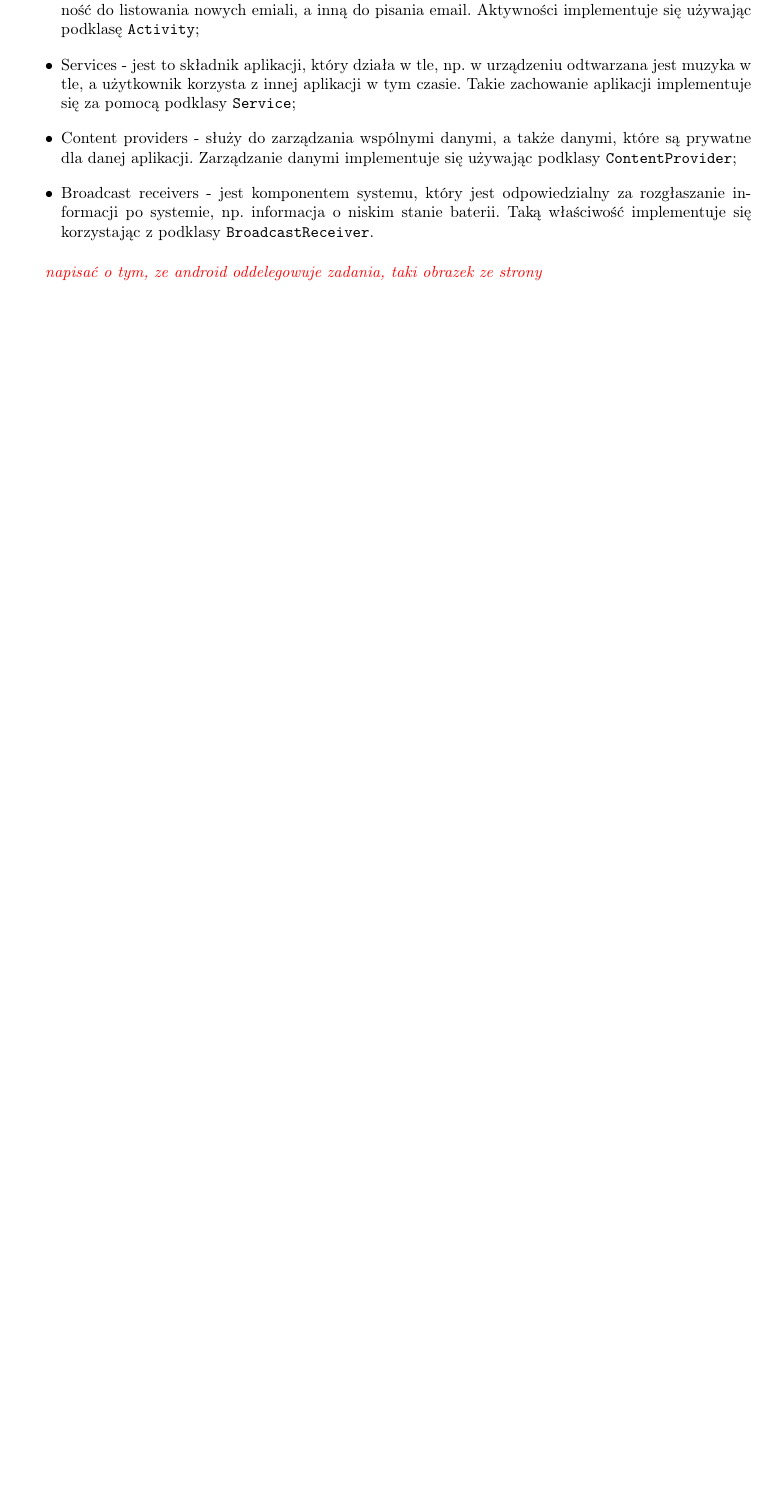
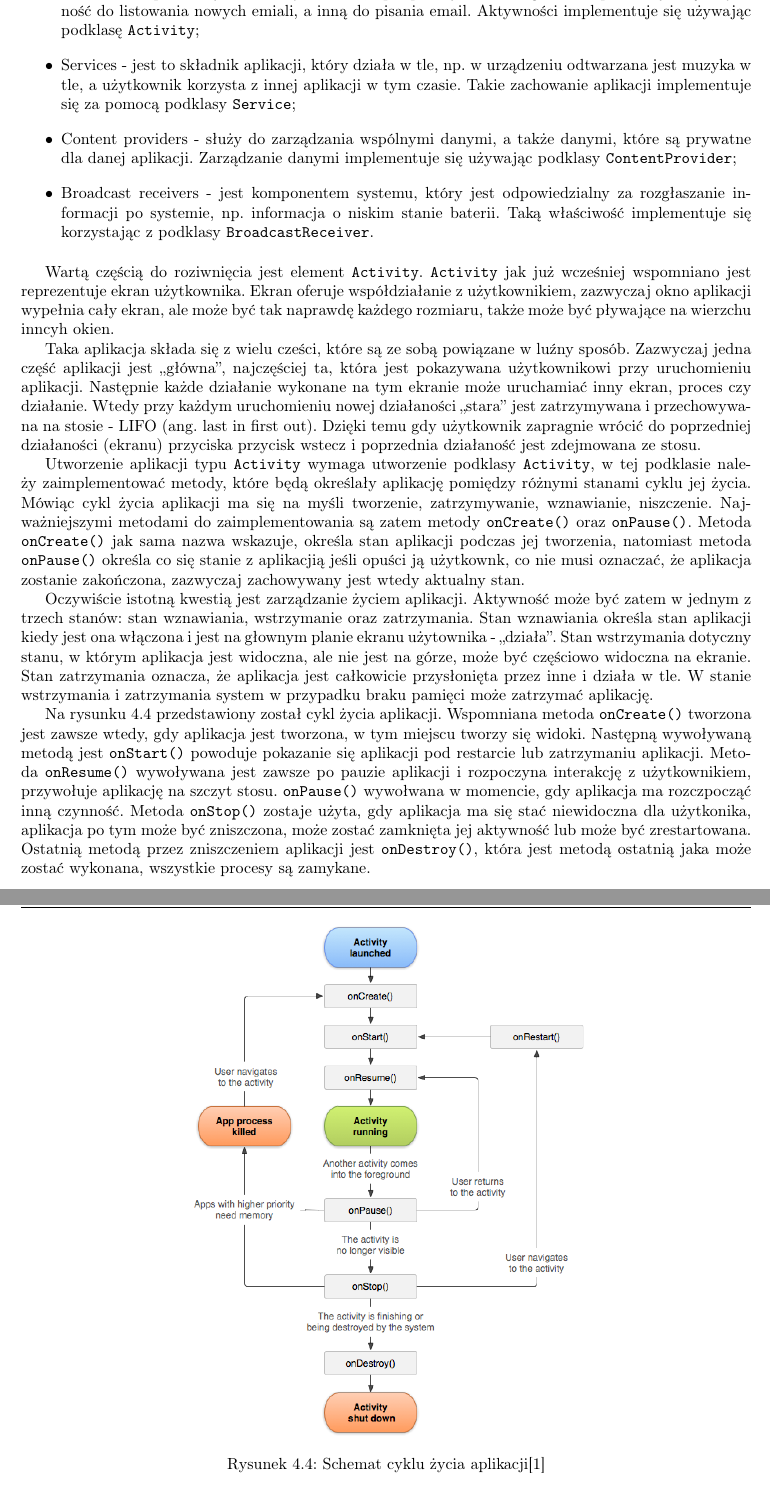
Before and after one commit to Nowelka/praca_inz, a LaTeX thesis (inz/document.tex): part of page 22 of 28 before the commit and two parts of pages 22 and 23 of 28 after it, the two joined at a grey line, cut so that both start at the same text, the shorter picture padded with empty space. Compiled offline with pdfLaTeX.

Commit message:
poprawki

```diff
--- a/inz/document.tex
+++ b/inz/document.tex
@@ -1295,5 +1295,55 @@ System Android składa się z czterech podstawowych elementów.
   \texttt{BroadcastReceiver}.
 \end{itemize}
 
-\emph{\color{komentarz}napisać o tym, ze android oddelegowuje zadania, taki
-obrazek ze strony}
+Wartą częścią do roziwnięcia jest element \texttt{Activity}. \texttt{Activity}
+jak już wcześniej wspomniano jest reprezentuje ekran użytkownika. Ekran oferuje
+współdziałanie z użytkownikiem, zazwyczaj okno aplikacji wypełnia cały ekran,
+ale może być tak naprawdę każdego rozmiaru, także może być pływające na wierzchu
+inncyh okien.
+
+Taka aplikacja składa się z wielu cześci, które są ze sobą
+powiązane w luźny sposób. Zazwyczaj jedna część aplikacji jest ,,główna'',
+najczęściej ta, która jest pokazywana użytkownikowi przy uruchomieniu aplikacji.
+Następnie każde działanie wykonane na tym ekranie może uruchamiać inny ekran,
+proces czy działanie. Wtedy przy każdym uruchomieniu nowej działaności ,,stara''
+jest zatrzymywana i przechowywana na stosie - LIFO (ang. last in first out).
+Dzięki temu gdy użytkownik zapragnie wrócić do poprzedniej działaności (ekranu)
+przyciska przycisk wstecz i poprzednia działaność jest zdejmowana ze stosu.
+
+Utworzenie aplikacji typu \texttt{Activity} wymaga utworzenie podklasy
+\texttt{Activity}, w tej podklasie należy zaimplementować metody, które będą
+określały aplikację pomiędzy różnymi stanami cyklu jej życia. Mówiąc cykl życia
+aplikacji ma się na myśli tworzenie, zatrzymywanie, wznawianie, niszczenie.
+Najważniejszymi metodami do zaimplementowania są zatem metody
+\texttt{onCreate()} oraz \texttt{onPause()}. Metoda \texttt{onCreate()} jak sama
+nazwa wskazuje, określa stan aplikacji podczas jej tworzenia, natomiast metoda
+\texttt{onPause()} określa co się stanie z aplikacjią jeśli opuści ją użytkownk,
+co nie musi oznaczać, że aplikacja zostanie zakończona, zazwyczaj zachowywany
+jest wtedy aktualny stan.
+
+Oczywiście istotną kwestią jest zarządzanie życiem aplikacji. Aktywność może być
+zatem w jednym z trzech stanów: stan wznawiania, wstrzymanie oraz
+zatrzymania. Stan wznawiania określa stan aplikacji kiedy jest ona włączona i
+jest na głownym planie ekranu użytownika - ,,działa''. Stan wstrzymania dotyczny
+stanu, w którym aplikacja jest widoczna, ale nie jest na górze, może być
+częściowo widoczna na ekranie. Stan zatrzymania oznacza, że aplikacja jest
+całkowicie przysłonięta przez inne i działa w tle. W stanie wstrzymania i
+zatrzymania system w przypadku braku pamięci może zatrzymać aplikację.
+
+Na rysunku \ref{fig:andActivityLifecycle} przedstawiony został cykl życia
+aplikacji. Wspomniana metoda \texttt{onCreate()} tworzona jest zawsze wtedy, gdy
+aplikacja jest tworzona, w tym miejscu tworzy się widoki. Następną
+wywoływaną metodą jest \texttt{onStart()} powoduje pokazanie się aplikacji pod
+restarcie lub zatrzymaniu aplikacji. Metoda \texttt{onResume()} wywoływana jest
+zawsze po pauzie aplikacji i rozpoczyna interakcję z użytkownikiem, przywołuje
+aplikację na szczyt stosu. \texttt{onPause()} wywołwana w momencie, gdy
+aplikacja ma rozczpocząć inną czynność. Metoda \texttt{onStop()} zostaje użyta,
+gdy aplikacja ma się stać niewidoczna dla użytkonika, aplikacja po tym może być
+zniszczona, może zostać zamknięta jej aktywność lub może być zrestartowana.
+Ostatnią metodą przez zniszczeniem aplikacji jest \texttt{onDestroy()}, która
+jest metodą ostatnią jaka może zostać wykonana, wszystkie procesy są zamykane.
+
+\begin{figure}
+\centering
+\includegraphics[width=0.55\textwidth]{andActivityLifecycle.png}
+\caption{Schemat cyklu życia aplikacji\cite{developer.android}}
```
Also changed, not shown: inz/bibliografia.bib (+7 -21 lines), inz/andActivityLifecycle.png (added), inz/tmp/document.bbl, inz/document.tex (13 more changed lines), 6 other files.
